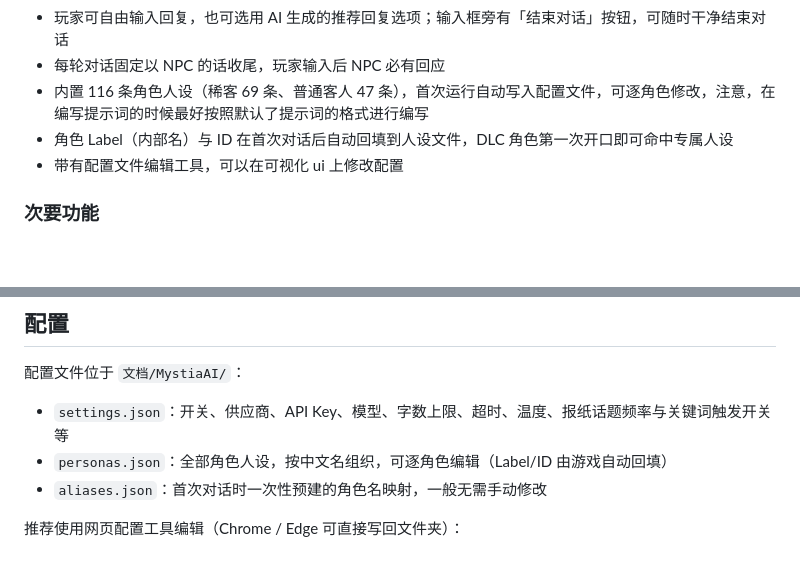
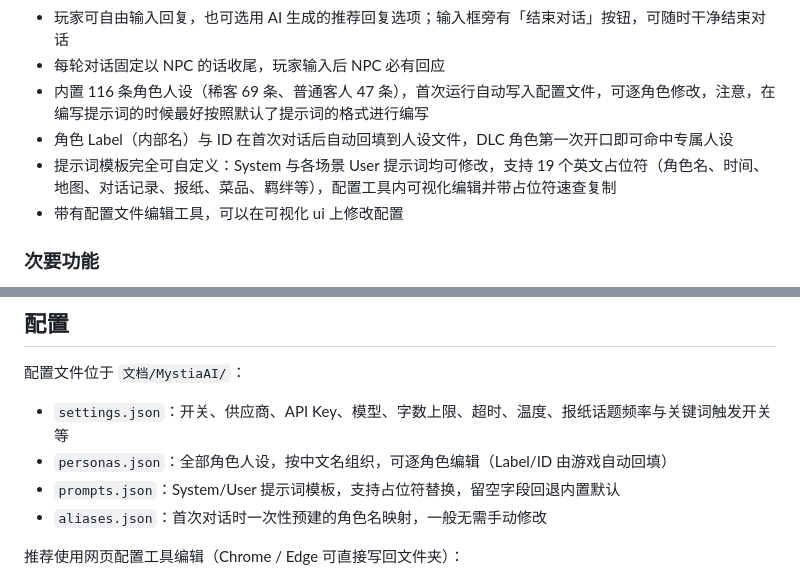
Before and after one commit to shrimp9527/MystiaAI, a Markdown page: README.md, 2 parts joined by grey strips. GitHub-like rendering; blank space fills up the shorter version.

Commit message:
README 补充提示词模板自定义与 prompts.json 说明

```diff
--- a/README.md
+++ b/README.md
@@ -16,6 +16,7 @@
 - 每轮对话固定以 NPC 的话收尾，玩家输入后 NPC 必有回应
 - 内置 116 条角色人设（稀客 69 条、普通客人 47 条），首次运行自动写入配置文件，可逐角色修改，注意，在编写提示词的时候最好按照默认了提示词的格式进行编写
 - 角色 Label（内部名）与 ID 在首次对话后自动回填到人设文件，DLC 角色第一次开口即可命中专属人设
+- 提示词模板完全可自定义：System 与各场景 User 提示词均可修改，支持 19 个英文占位符（角色名、时间、地图、对话记录、报纸、菜品、羁绊等），配置工具内可视化编辑并带占位符速查复制
 - 带有配置文件编辑工具，可以在可视化 ui 上修改配置
 
 ### 次要功能
@@ -47,6 +48,7 @@
 
 - `settings.json`：开关、供应商、API Key、模型、字数上限、超时、温度、报纸话题频率与关键词触发开关等
 - `personas.json`：全部角色人设，按中文名组织，可逐角色编辑（Label/ID 由游戏自动回填）
+- `prompts.json`：System/User 提示词模板，支持占位符替换，留空字段回退内置默认
 - `aliases.json`：首次对话时一次性预建的角色名映射，一般无需手动修改
 
 推荐使用网页配置工具编辑（Chrome / Edge 可直接写回文件夹）：
```
